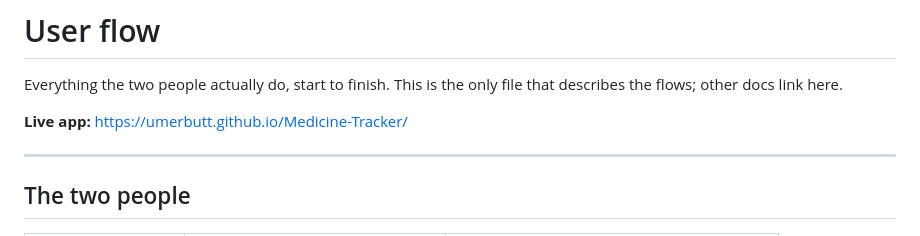
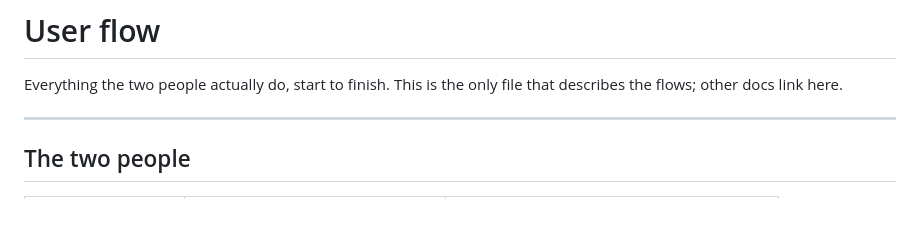
Before and after one commit to ahmedosama2013/medicinetracker, a Markdown page: docs/flow.md, the part around the change. GitHub-like rendering; blank space fills up the shorter version.

```diff
--- a/docs/flow.md
+++ b/docs/flow.md
@@ -1,8 +1,6 @@
 # User flow
 
 Everything the two people actually do, start to finish. This is the only file that describes the flows; other docs link here.
-
-**Live app:** https://umerbutt.github.io/Medicine-Tracker/
 
 ---
 
```
